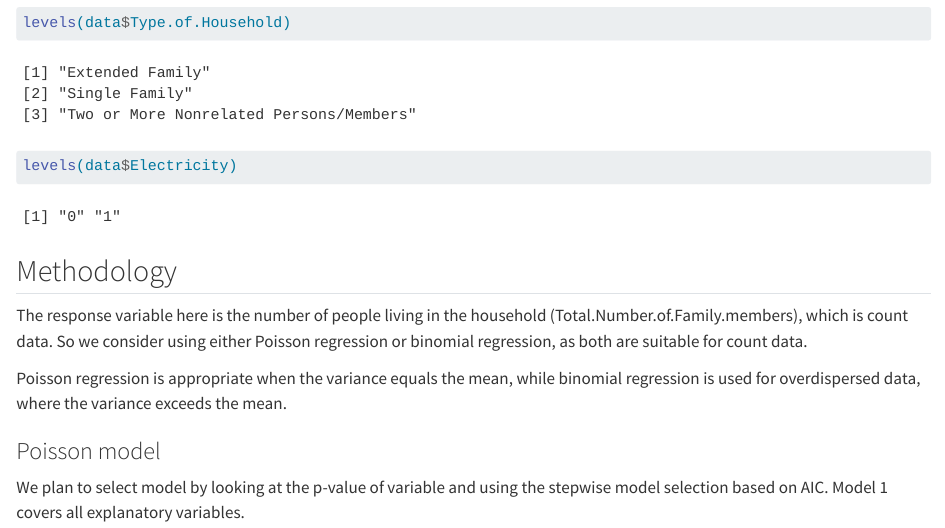
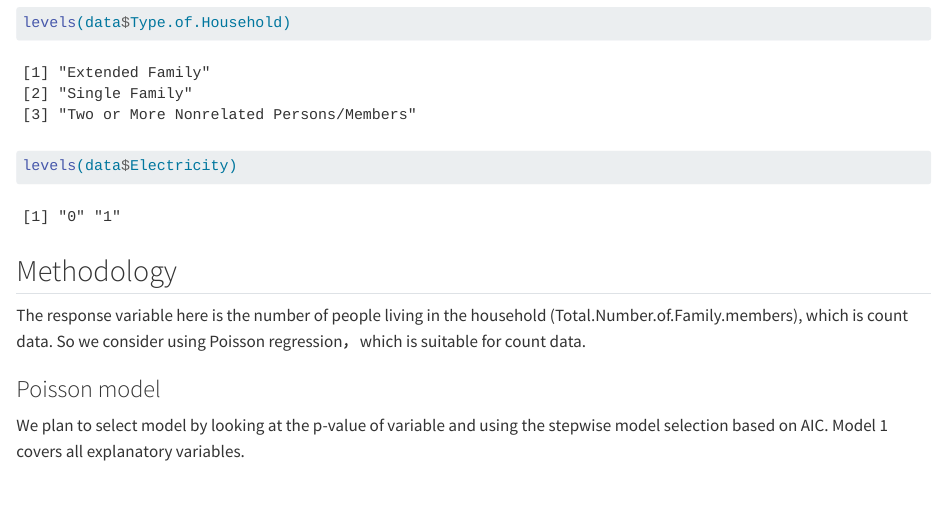
Before and after one commit to xzz81/DAS-Group-02, a Quarto document (Group02_draft.qmd): the page in a window 1100 px wide, from 3040 px down. Rendered offline with R 4.5, knitr and Pandoc in place of Quarto, with nearby package versions; some code elsewhere in the file could not run offline; the gapminder table comes from the copy in Python's plotly package.

Commit message:
Update Group02_draft.qmd
adjust commend

````diff
--- a/Group02_draft.qmd
+++ b/Group02_draft.qmd
@@ -66,13 +67,12 @@ levels(data$Electricity)
 
 ## Methodology
 
-The response variable here is the number of people living in the household (Total.Number.of.Family.members), which is count data. So we consider using either Poisson regression or binomial regression, as both are suitable for count data.
-
-Poisson regression is appropriate when the variance equals the mean, while binomial regression is used for overdispersed data, where the variance exceeds the mean.
+The response variable here is the number of people living in the household (Total.Number.of.Family.members), which is count data. So we consider using Poisson regression，which is suitable for count data.
 
 ### Poisson model
-We plan to select model by looking at the p-value of variable and using the stepwise model selection based on AIC.
-Model 1 covers all explanatory variables.
+
+We plan to select model by looking at the p-value of variable and using the stepwise model selection based on AIC. Model 1 covers all explanatory variables.
+
 ```{r}
 poisson_model_1 <- glm(Total.Number.of.Family.members ~ Total.Household.Income +
                          Total.Food.Expenditure +
````
Also changed, not shown: Group02_draft.qmd (8 more changed lines).
